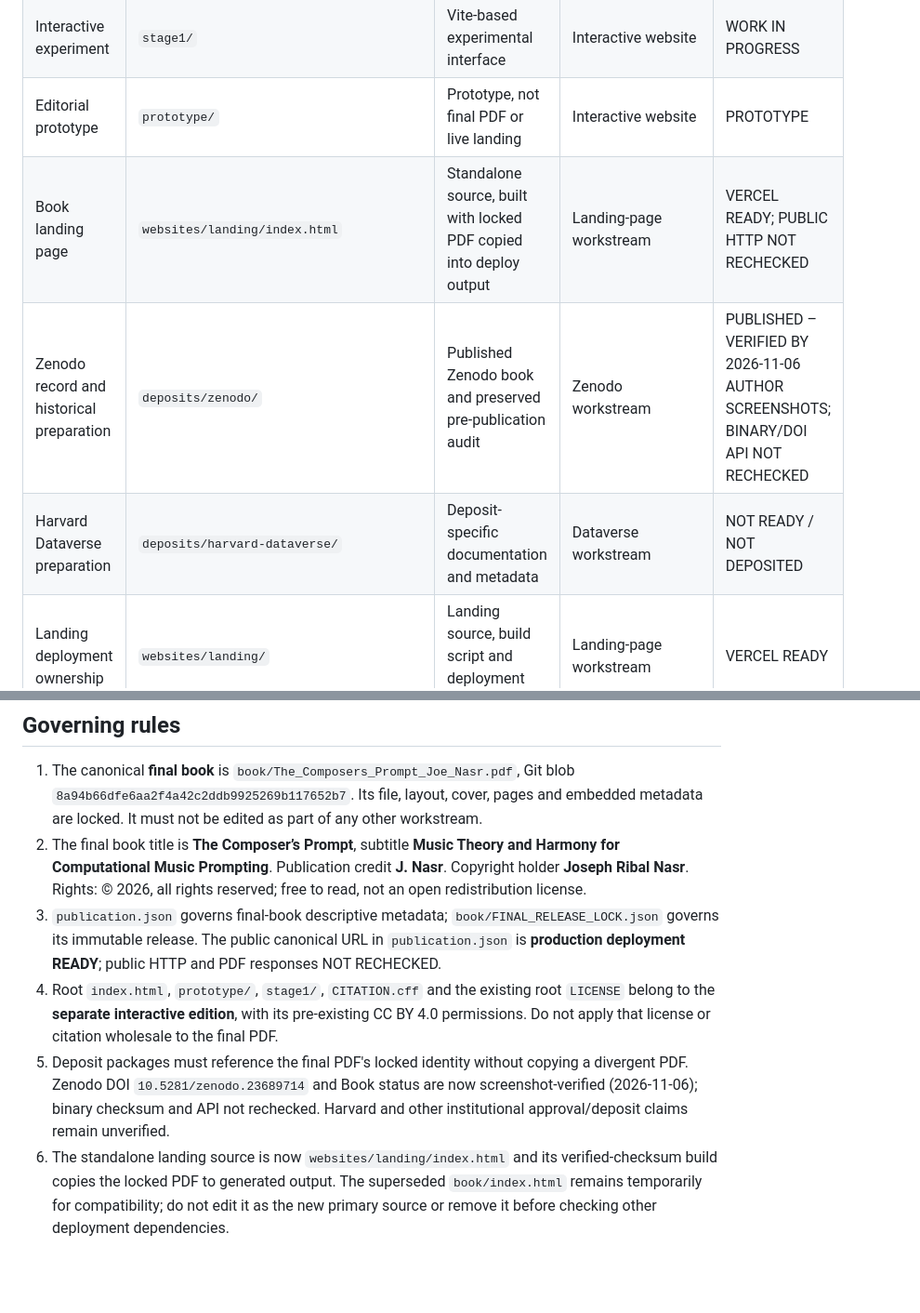
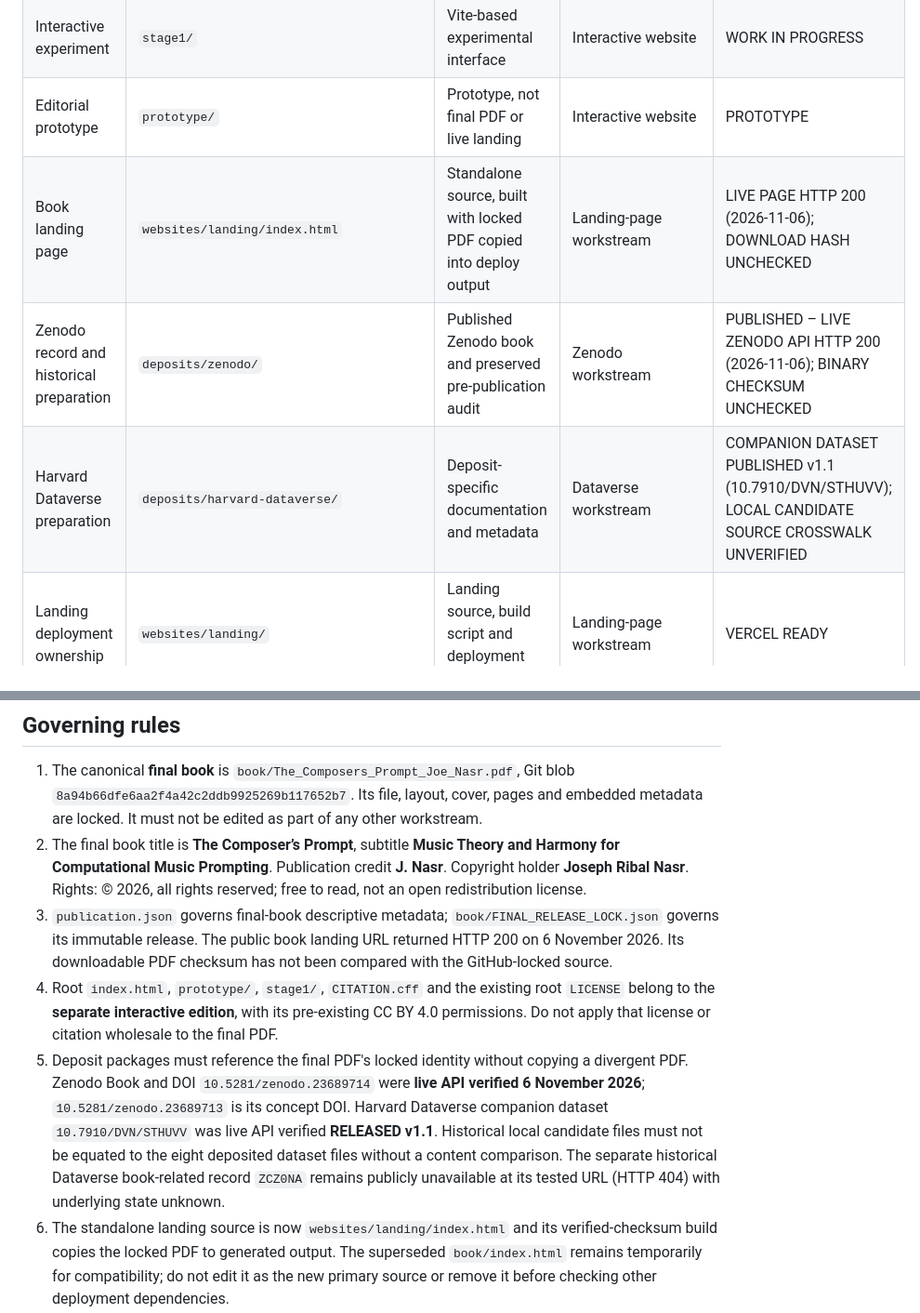
Before and after one commit to Joenasriani/thecomposersprompt, a Markdown page: COMPONENTS.md, 2 parts joined by grey strips. Shown at 93% size. Rendered like a GitHub page; blank space fills up the shorter version.

Commit message:
docs: reconcile completed Zenodo and Harvard publication state (COMPONENTS.md)

```diff
--- a/COMPONENTS.md
+++ b/COMPONENTS.md
@@ -9,9 +9,9 @@ This repository contains **different artifacts and workflows**, not interchangea
 | Interactive workbook | root `index.html` | Existing self-contained interactive edition | Interactive website | SEPARATE EDITION |
 | Interactive experiment | `stage1/` | Vite-based experimental interface | Interactive website | WORK IN PROGRESS |
 | Editorial prototype | `prototype/` | Prototype, not final PDF or live landing | Interactive website | PROTOTYPE |
-| Book landing page | `websites/landing/index.html` | Standalone source, built with locked PDF copied into deploy output | Landing-page workstream | VERCEL READY; PUBLIC HTTP NOT RECHECKED |
-| Zenodo record and historical preparation | `deposits/zenodo/` | Published Zenodo book and preserved pre-publication audit | Zenodo workstream | PUBLISHED – VERIFIED BY 2026-11-06 AUTHOR SCREENSHOTS; BINARY/DOI API NOT RECHECKED |
-| Harvard Dataverse preparation | `deposits/harvard-dataverse/` | Deposit-specific documentation and metadata | Dataverse workstream | NOT READY / NOT DEPOSITED |
+| Book landing page | `websites/landing/index.html` | Standalone source, built with locked PDF copied into deploy output | Landing-page workstream | LIVE PAGE HTTP 200 (2026-11-06); DOWNLOAD HASH UNCHECKED |
+| Zenodo record and historical preparation | `deposits/zenodo/` | Published Zenodo book and preserved pre-publication audit | Zenodo workstream | PUBLISHED – LIVE ZENODO API HTTP 200 (2026-11-06); BINARY CHECKSUM UNCHECKED |
+| Harvard Dataverse preparation | `deposits/harvard-dataverse/` | Deposit-specific documentation and metadata | Dataverse workstream | COMPANION DATASET PUBLISHED v1.1 (10.7910/DVN/STHUVV); LOCAL CANDIDATE SOURCE CROSSWALK UNVERIFIED |
 | Landing deployment ownership | `websites/landing/` | Landing source, build script and deployment instructions | Landing-page workstream | VERCEL READY |
 
 See [external-platform reconciliation (2026-11-06)](docs/EXTERNAL_PLATFORM_RECONCILIATION_2026-11-06.md) for current platform states and verification limits. Historical deposit-readiness documents below are preserved as pre-publication history, not current Zenodo status.
@@ -20,9 +20,9 @@ See [external-platform reconciliation (2026-11-06)](docs/EXTERNAL_PLATFORM_RECON
 
 1. The canonical **final book** is `book/The_Composers_Prompt_Joe_Nasr.pdf`, Git blob `8a94b66dfe6aa2f4a42c2ddb9925269b117652b7`. Its file, layout, cover, pages and embedded metadata are locked. It must not be edited as part of any other workstream.
 2. The final book title is **The Composer’s Prompt**, subtitle **Music Theory and Harmony for Computational Music Prompting**. Publication credit **J. Nasr**. Copyright holder **Joseph Ribal Nasr**. Rights: © 2026, all rights reserved; free to read, not an open redistribution license.
-3. `publication.json` governs final-book descriptive metadata; `book/FINAL_RELEASE_LOCK.json` governs its immutable release. The public canonical URL in `publication.json` is **production deployment READY**; public HTTP and PDF responses NOT RECHECKED.
+3. `publication.json` governs final-book descriptive metadata; `book/FINAL_RELEASE_LOCK.json` governs its immutable release. The public book landing URL returned HTTP 200 on 6 November 2026. Its downloadable PDF checksum has not been compared with the GitHub-locked source.
 4. Root `index.html`, `prototype/`, `stage1/`, `CITATION.cff` and the existing root `LICENSE` belong to the **separate interactive edition**, with its pre-existing CC BY 4.0 permissions. Do not apply that license or citation wholesale to the final PDF.
-5. Deposit packages must reference the final PDF's locked identity without copying a divergent PDF. Zenodo DOI `10.5281/zenodo.23689714` and Book status are now screenshot-verified (2026-11-06); binary checksum and API not rechecked. Harvard and other institutional approval/deposit claims remain unverified.
+5. Deposit packages must reference the final PDF's locked identity without copying a divergent PDF. Zenodo Book and DOI `10.5281/zenodo.23689714` were **live API verified 6 November 2026**; `10.5281/zenodo.23689713` is its concept DOI. Harvard Dataverse companion dataset `10.7910/DVN/STHUVV` was live API verified **RELEASED v1.1**. Historical local candidate files must not be equated to the eight deposited dataset files without a content comparison. The separate historical Dataverse book-related record `ZCZ0NA` remains publicly unavailable at its tested URL (HTTP 404) with underlying state unknown.
 6. The standalone landing source is now `websites/landing/index.html` and its verified-checksum build copies the locked PDF to generated output. The superseded `book/index.html` remains temporarily for compatibility; do not edit it as the new primary source or remove it before checking other deployment dependencies.
 7. No PayPal changes, live deployment, repository restructure, file deletion, or public deposit are authorized by this document.
 
```
